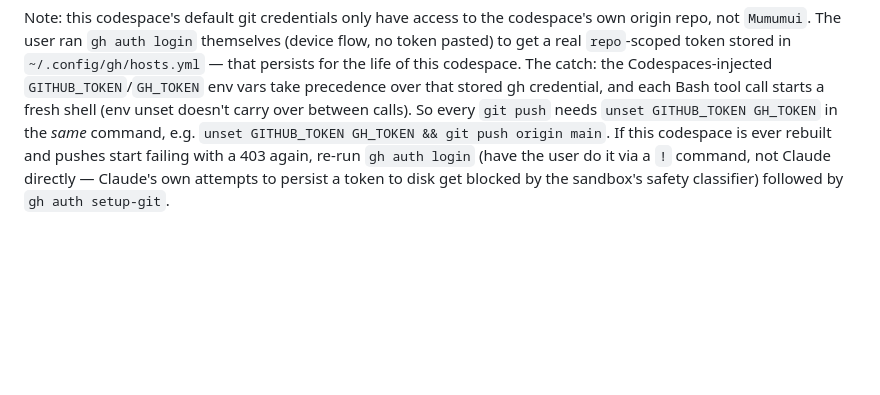
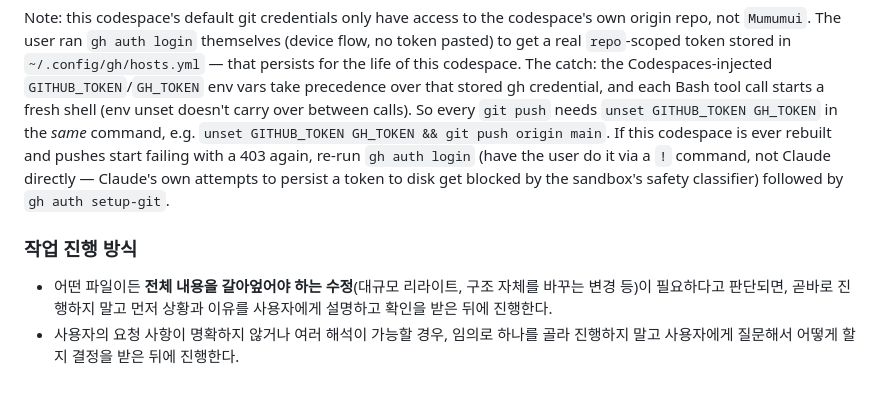
Before and after one commit to ggang7529-cmd/Mumumui, a Markdown page: CLAUDE.md, the part around the change. GitHub-like rendering; blank space fills up the shorter version.

Commit message:
CLAUDE.md에 작업 진행 방식 규칙 추가
전체 내용을 갈아엎는 대규모 수정 전, 그리고 요청 사항이 모호할 때는
임의로 결정하지 말고 먼저 사용자에게 확인/질문 후 진행하도록 명시.

Co-Authored-By: Claude Sonnet 5 <noreply@anthropic.com>
Claude-Session: https://claude.ai/code/session_018jeTjm4q1pQWQuP9NWaCgs

```diff
--- a/CLAUDE.md
+++ b/CLAUDE.md
@@ -26,3 +26,8 @@ API routes live under `functions/api/`; shared helpers (session signing, Google
 The user wants local changes pushed to GitHub automatically, without being asked each time. After making and verifying a set of edits in a turn, commit them with a descriptive message and `git push` to `origin main` — do not wait for explicit "commit and push" instructions first. Still use judgment: don't push half-finished or broken edits, and if a push would overwrite unexpected remote history, stop and check with the user rather than force-pushing.
 
 Note: this codespace's default git credentials only have access to the codespace's own origin repo, not `Mumumui`. The user ran `gh auth login` themselves (device flow, no token pasted) to get a real `repo`-scoped token stored in `~/.config/gh/hosts.yml` — that persists for the life of this codespace. The catch: the Codespaces-injected `GITHUB_TOKEN`/`GH_TOKEN` env vars take precedence over that stored gh credential, and each Bash tool call starts a fresh shell (env unset doesn't carry over between calls). So every `git push` needs `unset GITHUB_TOKEN GH_TOKEN` in the *same* command, e.g. `unset GITHUB_TOKEN GH_TOKEN && git push origin main`. If this codespace is ever rebuilt and pushes start failing with a 403 again, re-run `gh auth login` (have the user do it via a `!` command, not Claude directly — Claude's own attempts to persist a token to disk get blocked by the sandbox's safety classifier) followed by `gh auth setup-git`.
+
+### 작업 진행 방식
+
+- 어떤 파일이든 **전체 내용을 갈아엎어야 하는 수정**(대규모 리라이트, 구조 자체를 바꾸는 변경 등)이 필요하다고 판단되면, 곧바로 진행하지 말고 먼저 상황과 이유를 사용자에게 설명하고 확인을 받은 뒤에 진행한다.
+- 사용자의 요청 사항이 명확하지 않거나 여러 해석이 가능할 경우, 임의로 하나를 골라 진행하지 말고 사용자에게 질문해서 어떻게 할지 결정을 받은 뒤에 진행한다.
```
